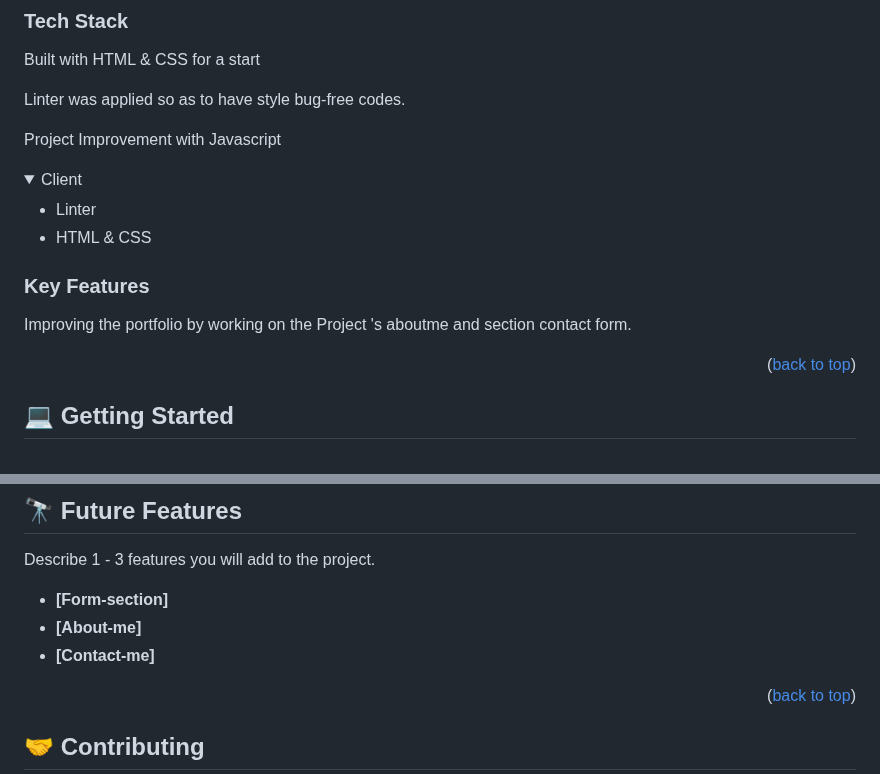
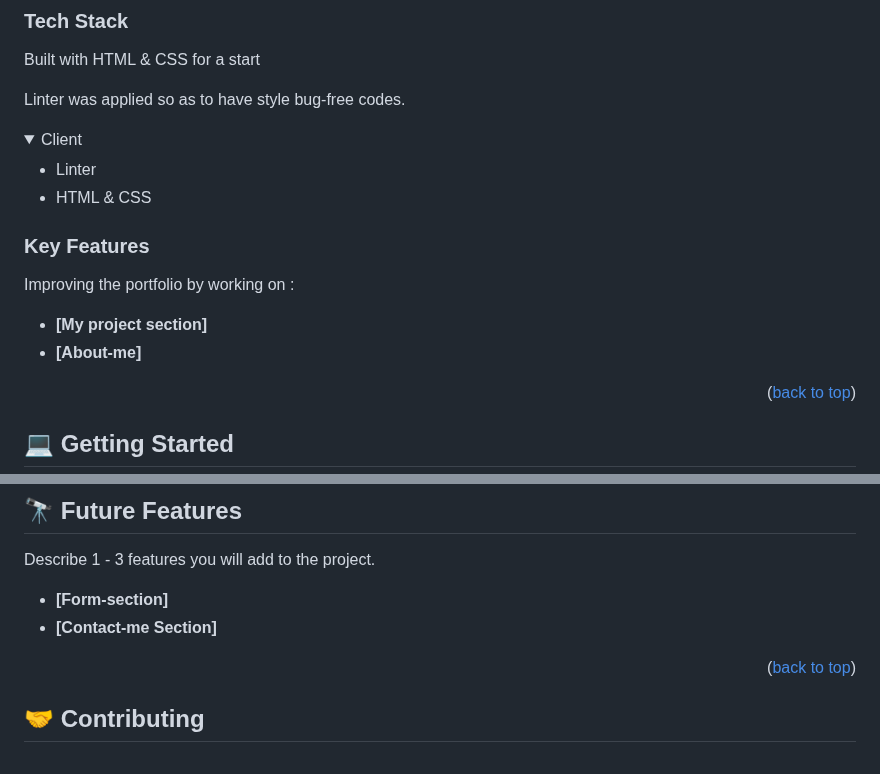
Before and after one commit to hydaline-code/Portfolio_mobilefirst, a Markdown page: README.md, 2 parts joined by grey strips. Drawn GitHub-style; folded sections open.

```diff
--- a/README.md
+++ b/README.md
@@ -39,7 +39,6 @@ Built with HTML & CSS for a start
 
 Linter was applied so as to have style bug-free codes.
 
- Project Improvement with Javascript
 
 <details>
   <summary>Client</summary>
@@ -53,7 +52,9 @@ Linter was applied so as to have style bug-free codes.
 
 ### Key Features <a name="key-features"></a>
 
- Improving the portfolio by working on the Project 's aboutme and section  contact form.
+ Improving the portfolio by working on :
+ - **[My project section]**
+ - **[About-me]**
 <p align="right">(<a href="#readme-top">back to top</a>)</p>
 
 
@@ -108,8 +109,7 @@ $ git clone git@github.com:myaccount/project_to clone.git
 Describe 1 - 3 features you will add to the project.
 
 - **[Form-section]**
-- **[About-me]**
-- **[Contact-me]**
+- **[Contact-me Section]**
 
 
 <p align="right">(<a href="#readme-top">back to top</a>)</p>
```
